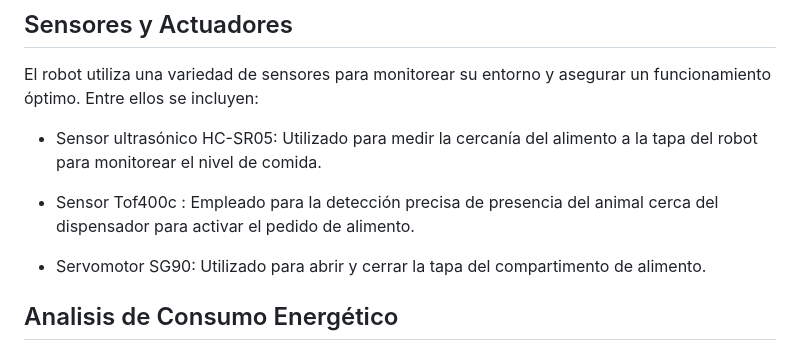
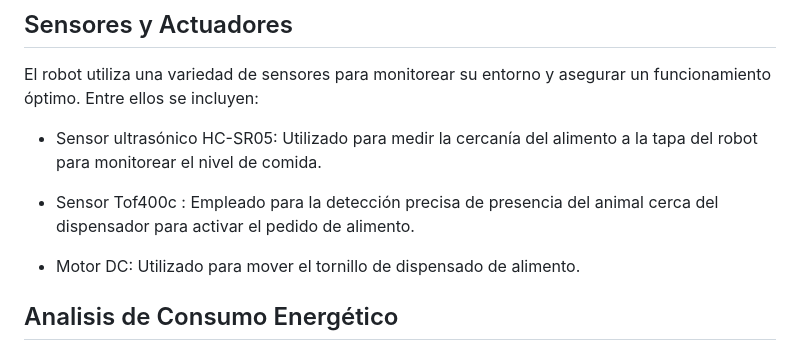
Before and after one commit to GldnBolt/FoodDPet, a Markdown page: Docs/DiseñoDeHardware.md, the part around the change. Drawn GitHub-style.

Commit message:
Update DiseñoDeHardware.md
Cambios minimos en docu

```diff
--- a/Docs/DiseñoDeHardware.md
+++ b/Docs/DiseñoDeHardware.md
@@ -9,7 +9,7 @@ El robot utiliza una variedad de sensores para monitorear su entorno y asegurar
 
 - Sensor Tof400c : Empleado para la detección precisa de presencia del animal cerca del dispensador para activar el pedido de alimento.
 
-- Servomotor SG90: Utilizado para abrir y cerrar la tapa del compartimento de alimento.
+- Motor DC: Utilizado para mover el tornillo de dispensado de alimento.
 
 
 ## Analisis de Consumo Energético
```
